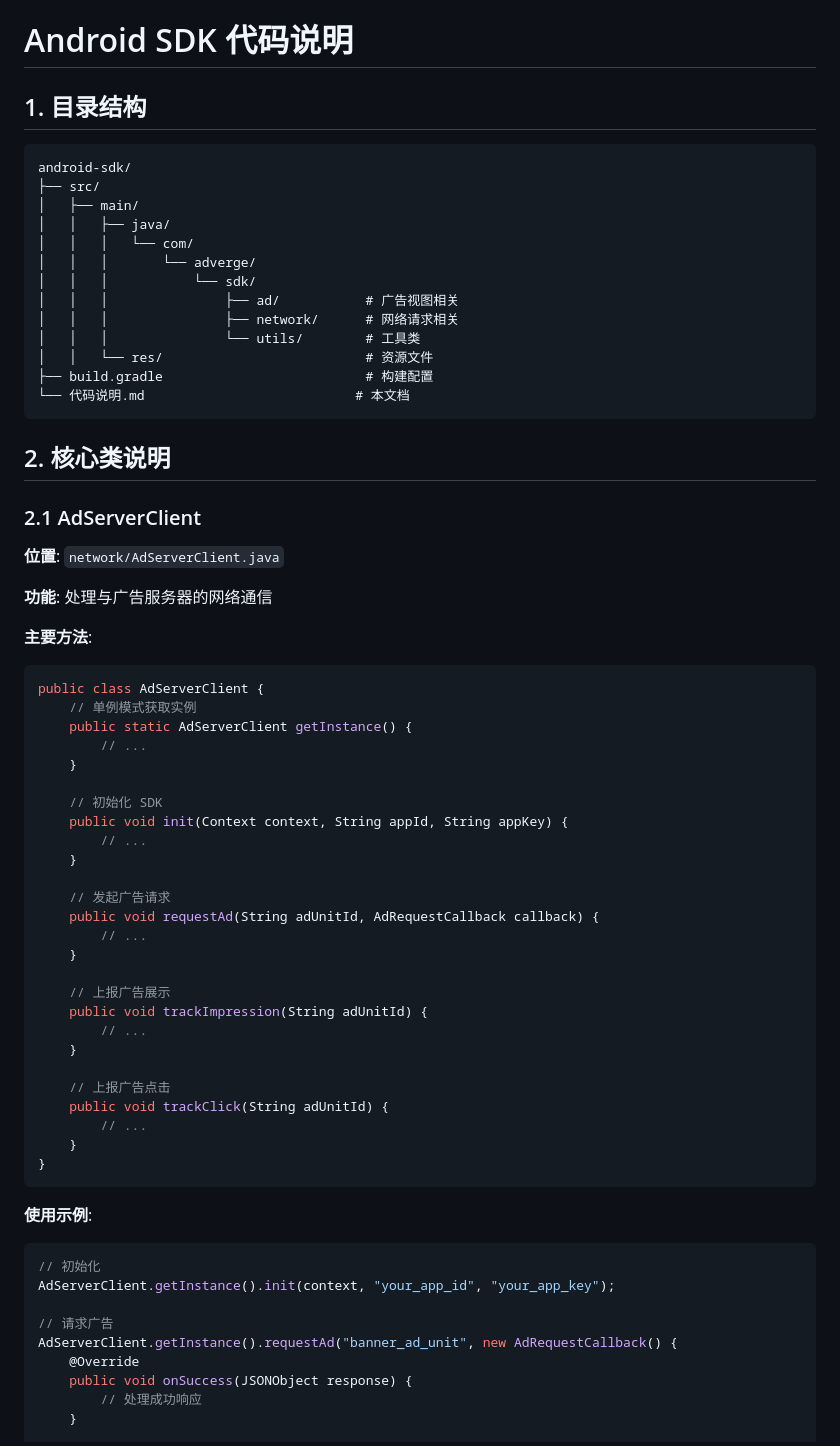
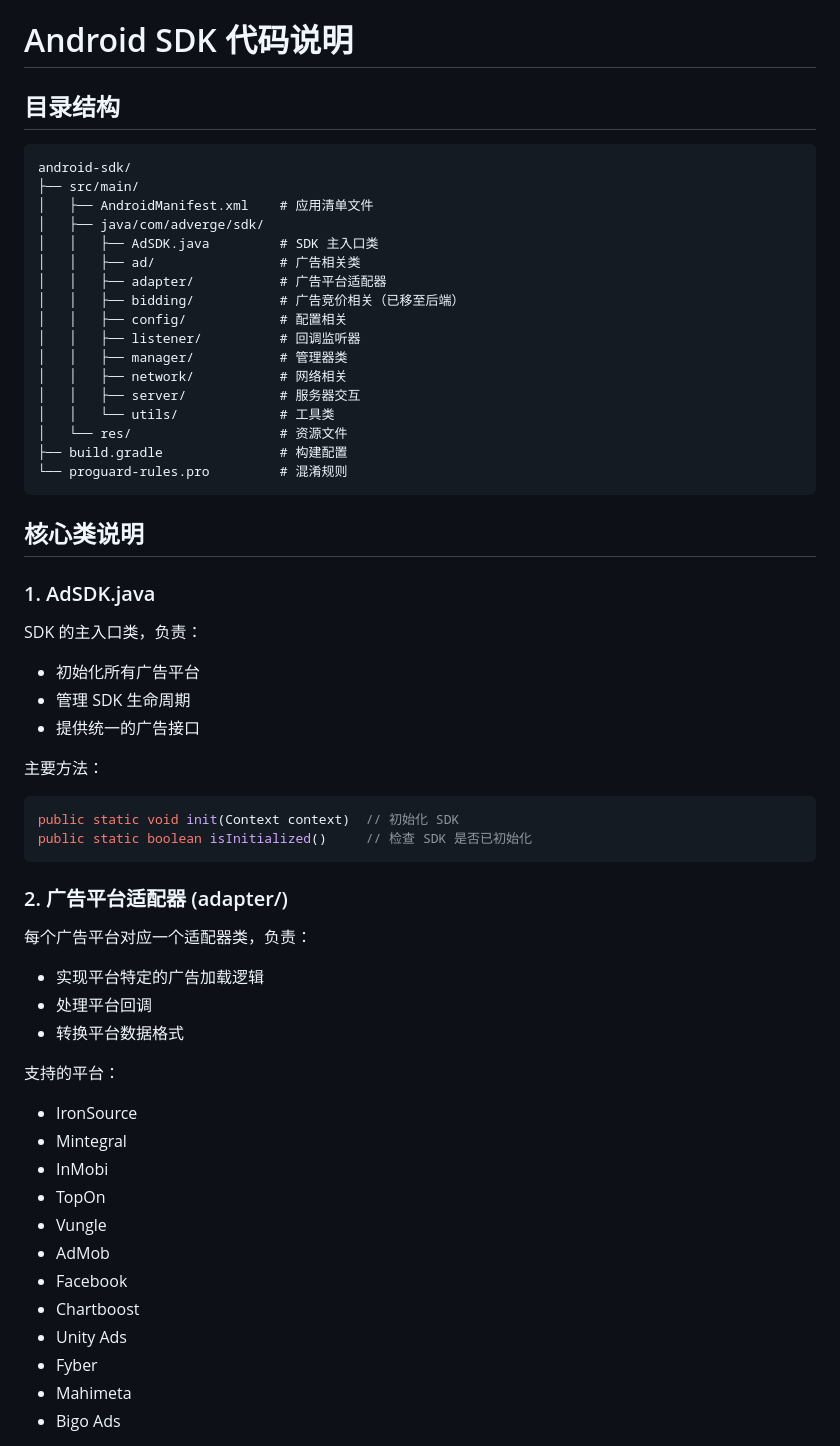
Before and after one commit to zczlei/adverge, a Markdown page: android-sdk/代码说明.md, the part around one of its changes. Drawn GitHub-style.

Commit message:
更新 Android SDK 代码说明：1. 更新竞价相关说明，明确竞价已移至后端处理 2. 优化文档结构

````diff
--- a/android-sdk/代码说明.md
+++ b/android-sdk/代码说明.md
@@ -1,70 +1,58 @@
 # Android SDK 代码说明
 
-## 1. 目录结构
+## 目录结构
 
 ```
 android-sdk/
-├── src/
-│   ├── main/
-│   │   ├── java/
-│   │   │   └── com/
-│   │   │       └── adverge/
-│   │   │           └── sdk/
-│   │   │               ├── ad/           # 广告视图相关
-│   │   │               ├── network/      # 网络请求相关
-│   │   │               └── utils/        # 工具类
-│   │   └── res/                          # 资源文件
-├── build.gradle                          # 构建配置
-└── 代码说明.md                           # 本文档
+├── src/main/
+│   ├── AndroidManifest.xml    # 应用清单文件
+│   ├── java/com/adverge/sdk/
+│   │   ├── AdSDK.java         # SDK 主入口类
+│   │   ├── ad/                # 广告相关类
+│   │   ├── adapter/           # 广告平台适配器
+│   │   ├── bidding/           # 广告竞价相关（已移至后端）
+│   │   ├── config/            # 配置相关
+│   │   ├── listener/          # 回调监听器
+│   │   ├── manager/           # 管理器类
+│   │   ├── network/           # 网络相关
+│   │   ├── server/            # 服务器交互
+│   │   └── utils/             # 工具类
+│   └── res/                   # 资源文件
+├── build.gradle               # 构建配置
+└── proguard-rules.pro         # 混淆规则
 ```
 
-## 2. 核心类说明
+## 核心类说明
 
-### 2.1 AdServerClient
+### 1. AdSDK.java
+SDK 的主入口类，负责：
+- 初始化所有广告平台
+- 管理 SDK 生命周期
+- 提供统一的广告接口
 
-**位置**: `network/AdServerClient.java`
-
-**功能**: 处理与广告服务器的网络通信
-
-**主要方法**:
+主要方法：
 ```java
-public class AdServerClient {
-    // 单例模式获取实例
-    public static AdServerClient getInstance() {
-        // ...
-    }
-
-    // 初始化 SDK
-    public void init(Context context, String appId, String appKey) {
-        // ...
-    }
-
-    // 发起广告请求
-    public void requestAd(String adUnitId, AdRequestCallback callback) {
-        // ...
-    }
-
-    // 上报广告展示
-    public void trackImpression(String adUnitId) {
-        // ...
-    }
-
-    // 上报广告点击
-    public void trackClick(String adUnitId) {
-        // ...
-    }
-}
+public static void init(Context context)  // 初始化 SDK
+public static boolean isInitialized()     // 检查 SDK 是否已初始化
 ```
 
-**使用示例**:
-```java
-// 初始化
-AdServerClient.getInstance().init(context, "your_app_id", "your_app_key");
+### 2. 广告平台适配器 (adapter/)
+每个广告平台对应一个适配器类，负责：
+- 实现平台特定的广告加载逻辑
+- 处理平台回调
+- 转换平台数据格式
 
-// 请求广告
-AdServerClient.getInstance().requestAd("banner_ad_unit", new AdRequestCallback() {
-    @Override
-    public void onSuccess(JSONObject response) {
-        // 处理成功响应
-    }
+支持的平台：
+- IronSource
+- Mintegral
+- InMobi
+- TopOn
+- Vungle
+- AdMob
+- Facebook
+- Chartboost
+- Unity Ads
+- Fyber
+- Mahimeta
+- Bigo Ads
 
````
Also changed, not shown: other parts of android-sdk/代码说明.md (+60 -210 lines).
